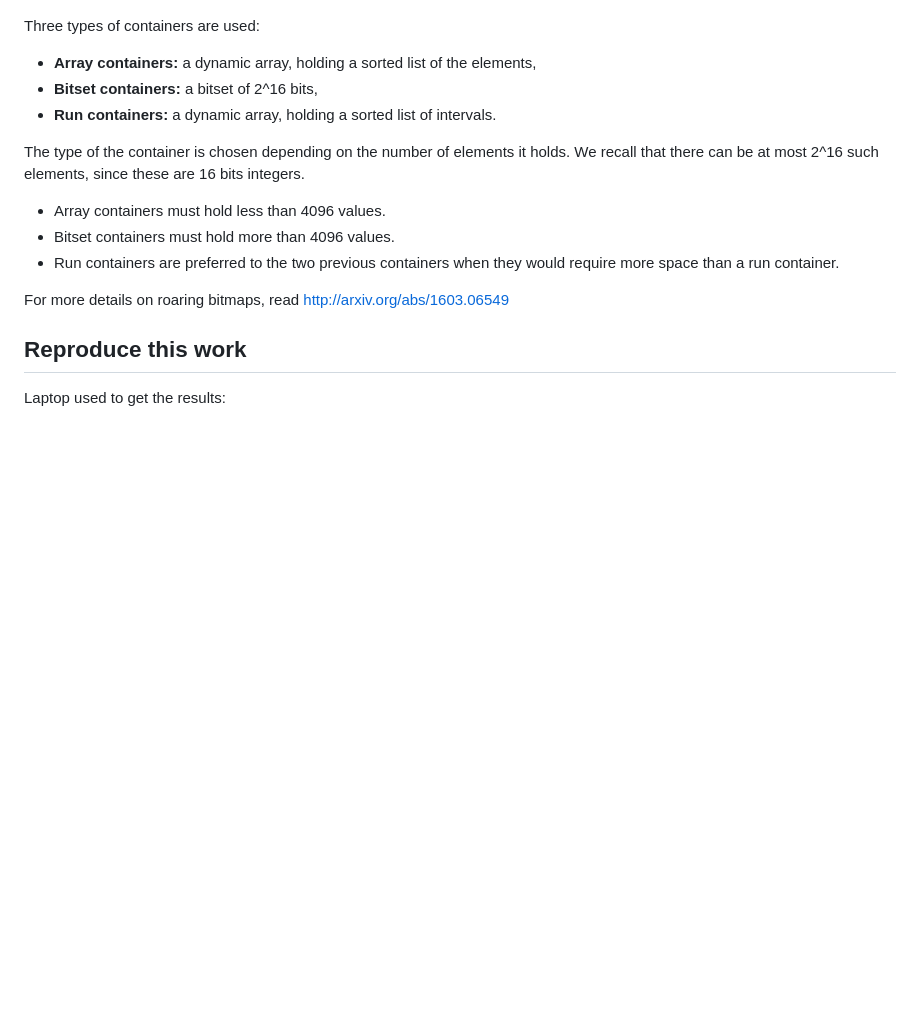
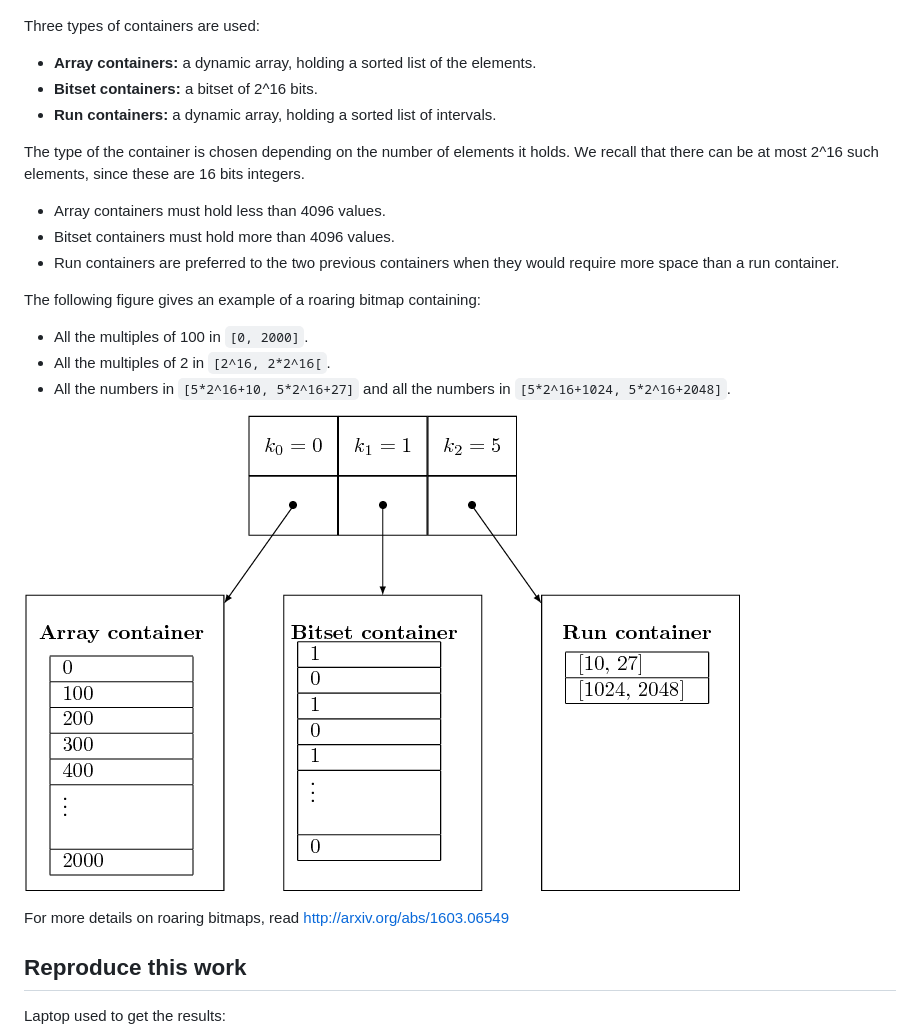
Before and after one commit to Ezibenroc/roaring_analysis, a Markdown page: README.md, the part around the change. Rendered like a GitHub page; pictures changed too: figures/example.png (added); blank space fills up the shorter version.

Commit message:
Add an example.

```diff
--- a/README.md
+++ b/README.md
@@ -16,8 +16,8 @@ A roaring bitmap is made of a sorted array of “containers”. An element of a
 
 Three types of containers are used:
 
-  - **Array containers:** a dynamic array, holding a sorted list of the elements,
-  - **Bitset containers:** a bitset of 2^16 bits,
+  - **Array containers:** a dynamic array, holding a sorted list of the elements.
+  - **Bitset containers:** a bitset of 2^16 bits.
   - **Run containers:** a dynamic array, holding a sorted list of intervals.
 
 The type of the container is chosen depending on the number of elements it holds. We recall that there can be at most 2^16 such elements, since these are 16 bits integers.
@@ -25,6 +25,13 @@ The type of the container is chosen depending on the number of elements it holds
   - Array containers must hold less than 4096 values.
   - Bitset containers must hold more than 4096 values.
   - Run containers are preferred to the two previous containers when they would require more space than a run container.
+
+The following figure gives an example of a roaring bitmap containing:
+ - All the multiples of 100 in `[0, 2000]`.
+ - All the multiples of 2 in `[2^16, 2*2^16[`.
+ - All the numbers in `[5*2^16+10, 5*2^16+27]` and all the numbers in `[5*2^16+1024, 5*2^16+2048]`.
+
+![example of roaring bitmap](figures/example.png)
 
 For more details on roaring bitmaps, read http://arxiv.org/abs/1603.06549
 
```
Also changed, not shown: 2 other files.
